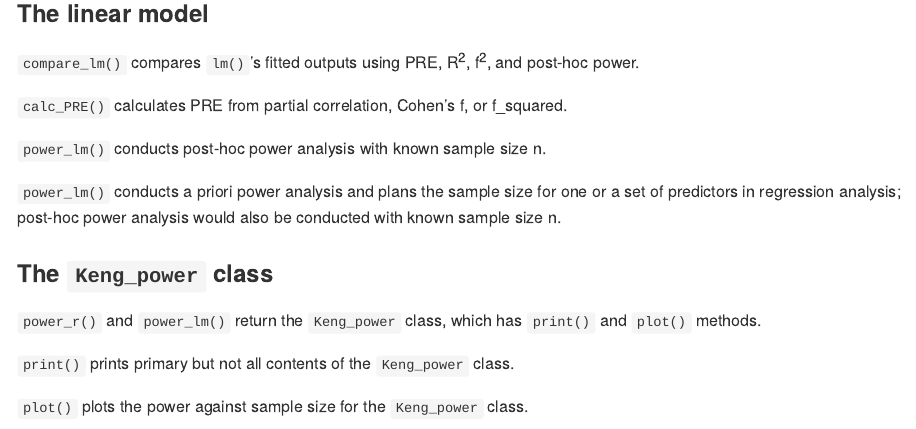
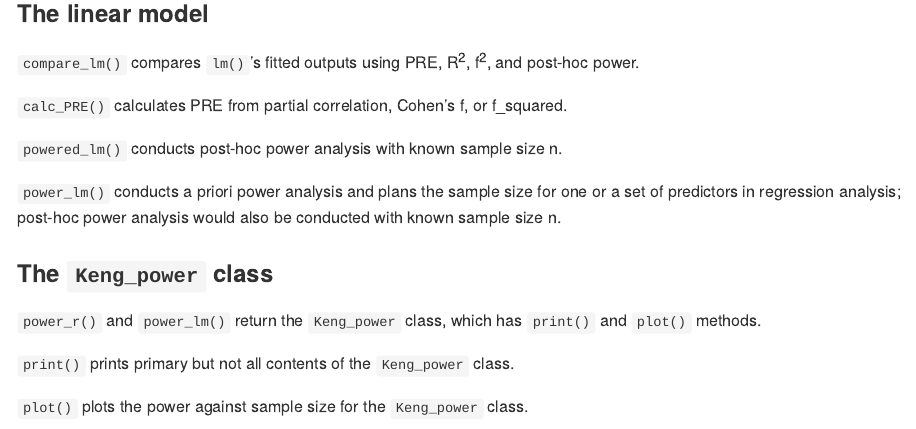
Before and after one commit to qyaozh/Keng, an R Markdown document (README.Rmd): the page in a window 1100 px wide, from 1170 px down. The pictures show the output file README.md that the author committed with the source, drawn offline in the style of GitHub; badge pictures from the web are left out.

Commit message:
powered_lm()

```diff
--- a/README.Rmd
+++ b/README.Rmd
@@ -66,7 +66,7 @@ Here is a list of the data and functions gathered in the `Keng` package. Their u
 
 `calc_PRE()` calculates PRE from partial correlation, Cohen's f, or f_squared.
 
-`power_lm()` conducts post-hoc power analysis with known sample size n.
+`powered_lm()` conducts post-hoc power analysis with known sample size n.
 
 `power_lm()` conducts a priori power analysis and plans the sample size for one or a set of predictors in regression analysis; post-hoc power analysis would also be conducted with known sample size n.
 
```
Also changed, not shown: README.md.
